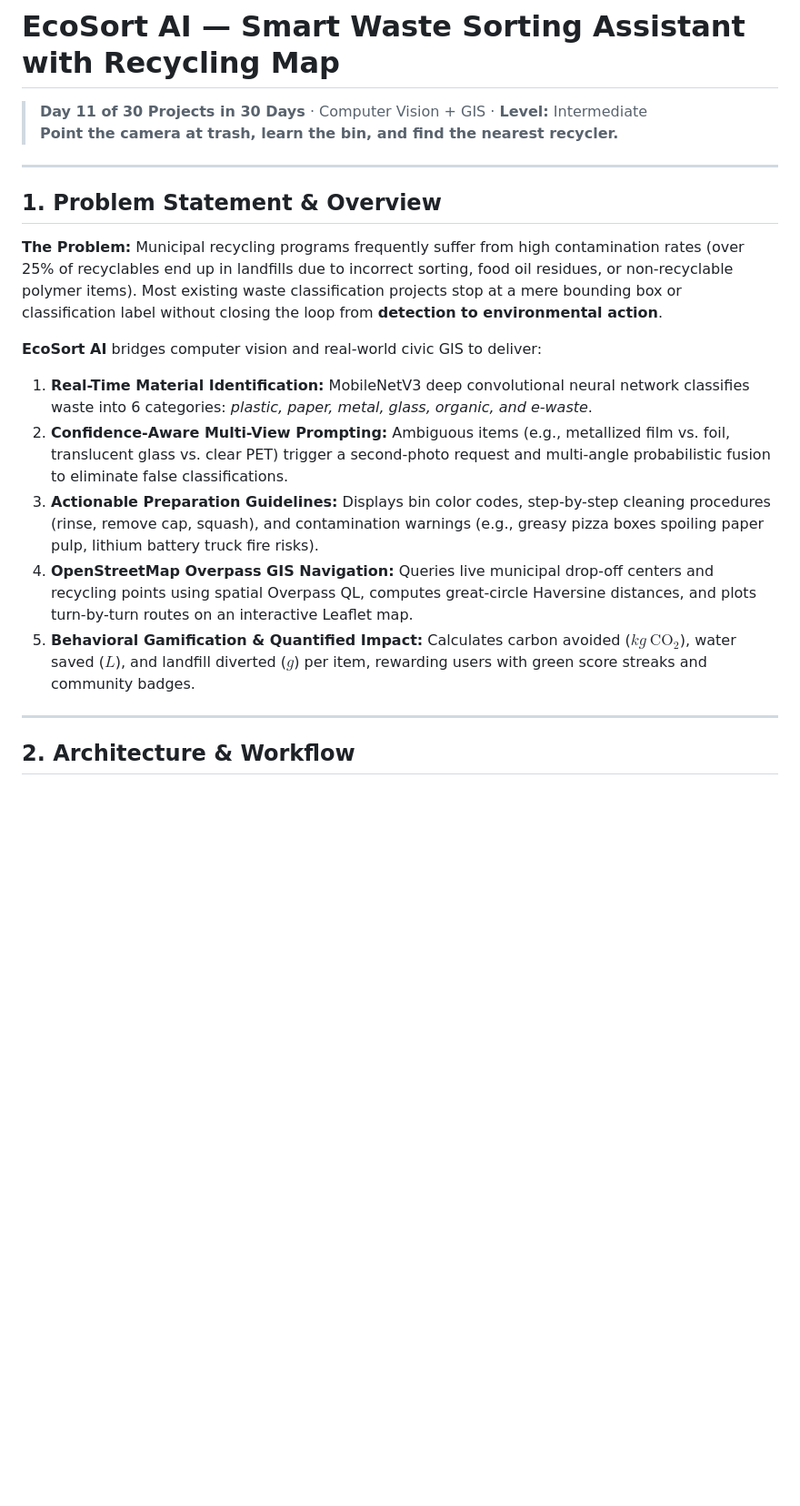
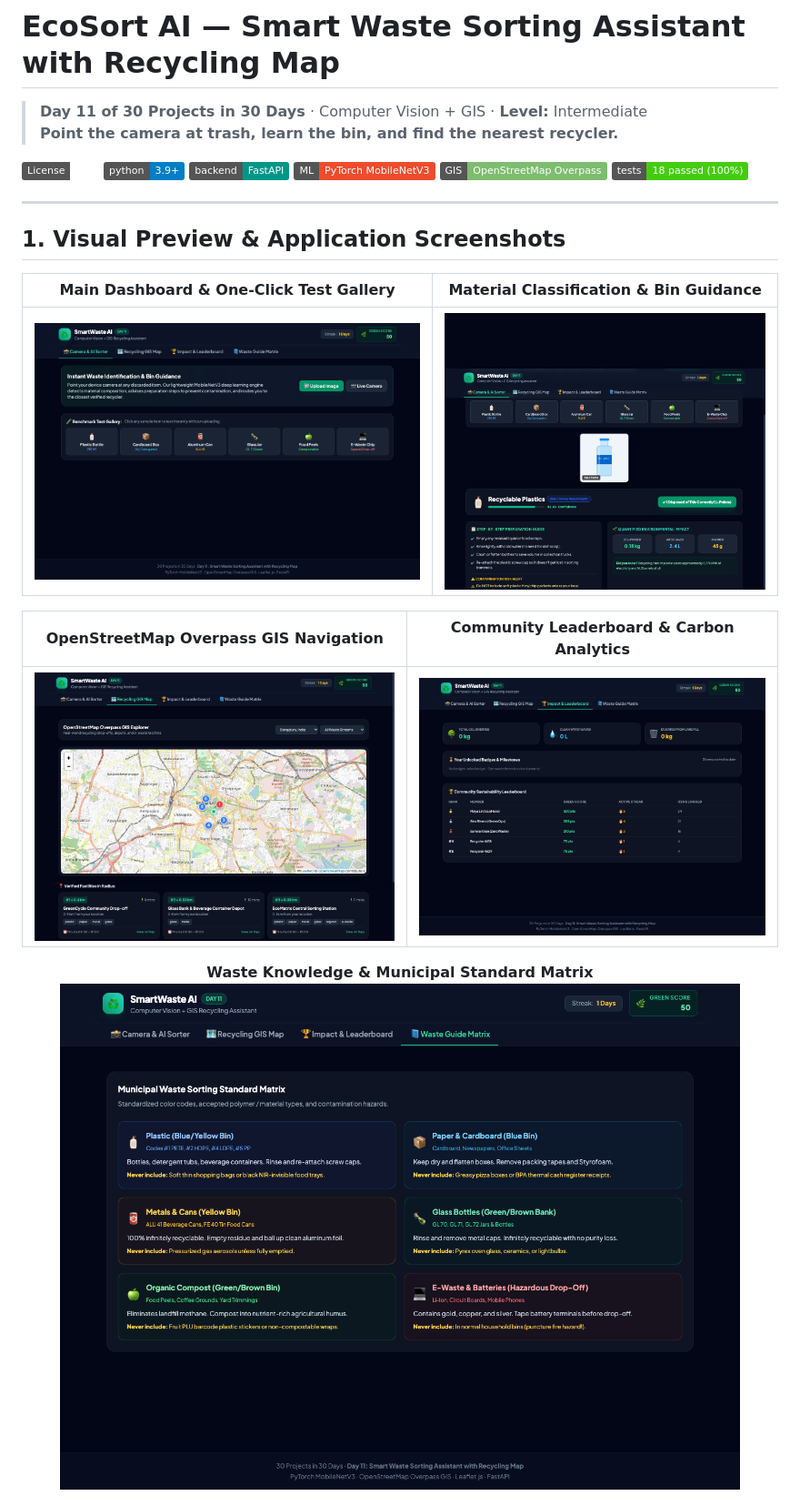
Before and after one commit to Anjelo-Sherin/day-11-smart-waste-sorting-assistant, a Markdown page: README.md, the part around one of its changes. Shown at 91% size. GitHub-like rendering; pictures changed too: screenshots/classification-result.png (added), screenshots/dashboard-main.png (added), screenshots/leaderboard-impact.png (added); badges without logos; blank space fills up the shorter version.

Commit message:
docs: enrich documentation, add genuine screenshots, and supporting guides

```diff
--- a/README.md
+++ b/README.md
@@ -3,19 +3,27 @@
 > **Day 11 of 30 Projects in 30 Days** · Computer Vision + GIS · **Level:** Intermediate
 > **Point the camera at trash, learn the bin, and find the nearest recycler.**
 
----
-
-## 1. Problem Statement & Overview
-
-**The Problem:** Municipal recycling programs frequently suffer from high contamination rates (over 25% of recyclables end up in landfills due to incorrect sorting, food oil residues, or non-recyclable polymer items). Most existing waste classification projects stop at a mere bounding box or classification label without closing the loop from **detection to environmental action**.
-
-**EcoSort AI** bridges computer vision and real-world civic GIS to deliver:
-1. **Real-Time Material Identification:** MobileNetV3 deep convolutional neural network classifies waste into 6 categories: *plastic, paper, metal, glass, organic, and e-waste*.
-2. **Confidence-Aware Multi-View Prompting:** Ambiguous items (e.g., metallized film vs. foil, translucent glass vs. clear PET) trigger a second-photo request and multi-angle probabilistic fusion to eliminate false classifications.
-3. **Actionable Preparation Guidelines:** Displays bin color codes, step-by-step cleaning procedures (rinse, remove cap, squash), and contamination warnings (e.g., greasy pizza boxes spoiling paper pulp, lithium battery truck fire risks).
-4. **OpenStreetMap Overpass GIS Navigation:** Queries live municipal drop-off centers and recycling points using spatial Overpass QL, computes great-circle Haversine distances, and plots turn-by-turn routes on an interactive Leaflet map.
-5. **Behavioral Gamification & Quantified Impact:** Calculates carbon avoided ($kg\ \text{CO}_2$), water saved ($L$), and landfill diverted ($g$) per item, rewarding users with green score streaks and community badges.
+[![License: MIT](https://img.shields.io/badge/License-MIT-emerald.svg)](LICENSE)
+[![Python: 3.9+](https://img.shields.io/badge/python-3.9+-blue.svg)](https://www.python.org/)
+[![Framework: FastAPI](https://img.shields.io/badge/backend-FastAPI-009688.svg)](https://fastapi.tiangolo.com/)
+[![Deep Learning: PyTorch](https://img.shields.io/badge/ML-PyTorch%20MobileNetV3-EE4C2C.svg)](https://pytorch.org/)
+[![Mapping: OpenStreetMap](https://img.shields.io/badge/GIS-OpenStreetMap%20Overpass-7EBC6F.svg)](https://www.openstreetmap.org/)
+[![Tests: Passing](https://img.shields.io/badge/tests-18%20passed%20(100%25)-brightgreen.svg)](tests/)
 
 ---
 
-## 2. Architecture & Workflow
+## 1. Visual Preview & Application Screenshots
+
+| Main Dashboard & One-Click Test Gallery | Material Classification & Bin Guidance |
+| :---: | :---: |
+| ![Main Dashboard](screenshots/dashboard-main.png) | ![Classification Result](screenshots/classification-result.png) |
+
+| OpenStreetMap Overpass GIS Navigation | Community Leaderboard & Carbon Analytics |
+| :---: | :---: |
+| ![GIS Recycling Map](screenshots/recycling-map.png) | ![Leaderboard & Gamification](screenshots/leaderboard-impact.png) |
+
+<p align="center">
+  <b>Waste Knowledge & Municipal Standard Matrix</b><br>
+  <img src="screenshots/waste-matrix.png" alt="Waste Guide Matrix" width="90%">
+</p>
+
```
Also changed, not shown: other parts of README.md (+103 -31 lines), CONTRIBUTING.md (added, +34 -0 lines), docs/API.md (added, +148 -0 lines), docs/ARCHITECTURE.md (added, +109 -0 lines), docs/SETUP.md (added, +82 -0 lines), 10 other files.
